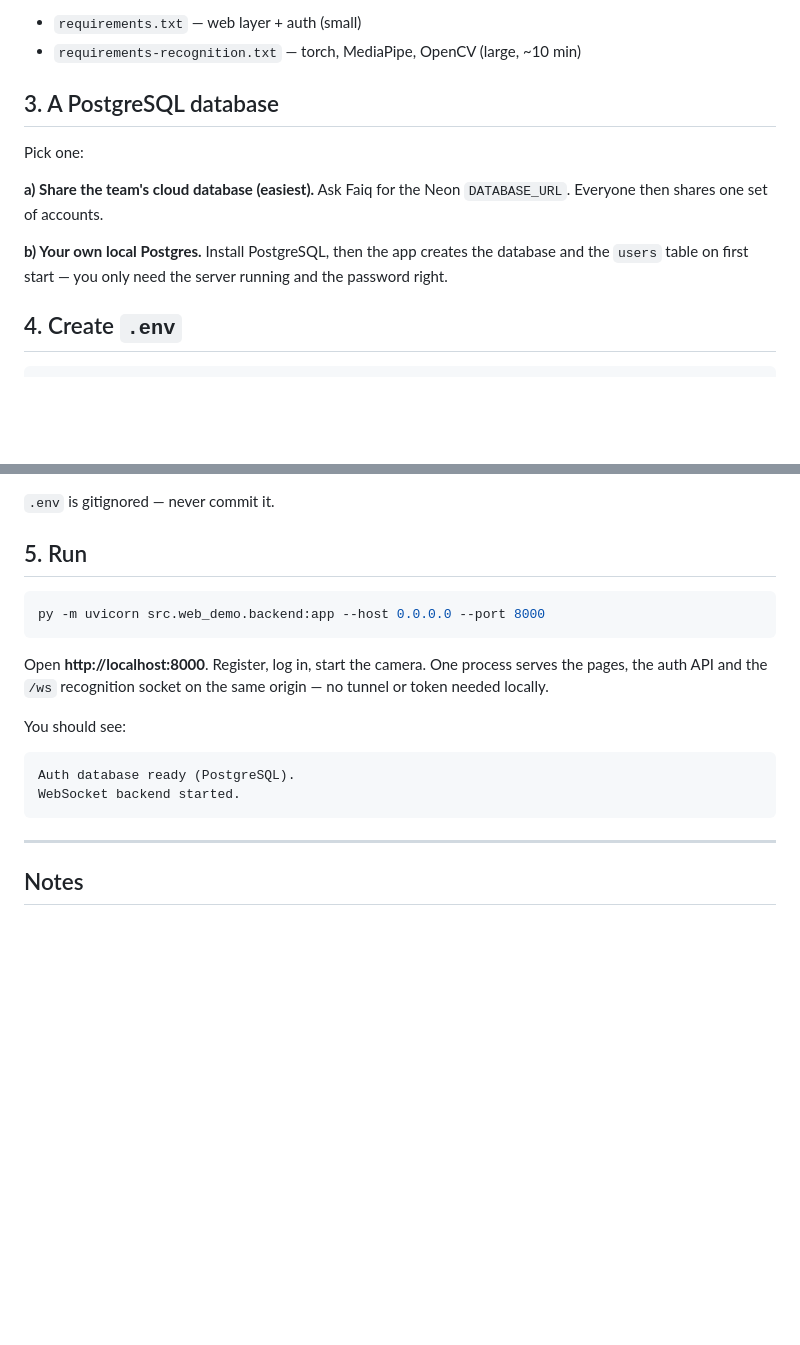
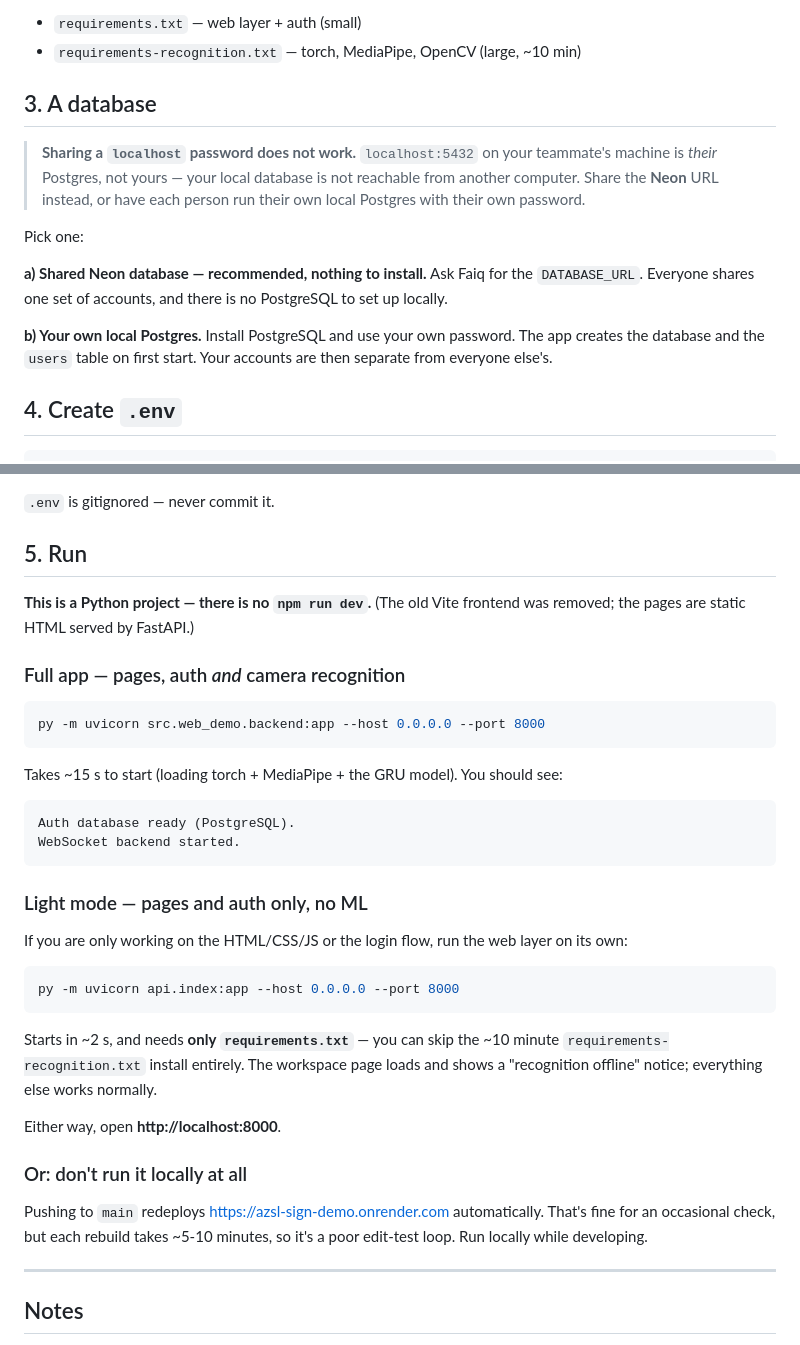
Before and after one commit to Faig-TYBV/azsl-sign-demo, a Markdown page: SETUP.md, 2 parts joined by grey strips. Rendered like a GitHub page; blank space fills up the shorter version.

Commit message:
Document both run modes and correct the database sharing advice
Three things collaborators were likely to get wrong:

1. Sharing a localhost Postgres password does nothing — localhost:5432 on
   someone else's machine is their own Postgres, not yours. SETUP.md now leads
   with that and recommends sharing the Neon URL, which requires no local
   install at all; running your own local Postgres is the alternative.

2. There is no `npm run dev`. The Vite frontend was removed and the pages are
   static HTML served by FastAPI, but nothing said so. Both README and SETUP.md
   now state it explicitly and give the uvicorn command.

3. api/index.py runs the whole web layer (pages, auth, sessions) without
   importing torch or MediaPipe — verified: starts in ~2 s vs ~15 s, and
   registration works. Anyone touching only the HTML/CSS/JS or the login flow
   can use it and skip the ~10 minute recognition install entirely. This was
   built for Vercel and its usefulness for local development went undocumented.

Also refreshed the README's run block, which still showed a .venv path and
"loaded successfully on cuda" from a GPU machine.

Co-Authored-By: Claude Opus 5 <noreply@anthropic.com>

````diff
--- a/SETUP.md
+++ b/SETUP.md
@@ -27,16 +27,22 @@ pip install -r requirements.txt -r requirements-recognition.txt
 - `requirements.txt` — web layer + auth (small)
 - `requirements-recognition.txt` — torch, MediaPipe, OpenCV (large, ~10 min)
 
-## 3. A PostgreSQL database
+## 3. A database
+
+> **Sharing a `localhost` password does not work.** `localhost:5432` on your
+> teammate's machine is *their* Postgres, not yours — your local database is not
+> reachable from another computer. Share the **Neon** URL instead, or have each
+> person run their own local Postgres with their own password.
 
 Pick one:
 
-**a) Share the team's cloud database (easiest).** Ask Faiq for the Neon
-`DATABASE_URL`. Everyone then shares one set of accounts.
+**a) Shared Neon database — recommended, nothing to install.**
+Ask Faiq for the `DATABASE_URL`. Everyone shares one set of accounts, and there
+is no PostgreSQL to set up locally.
 
-**b) Your own local Postgres.** Install PostgreSQL, then the app creates the
-database and the `users` table on first start — you only need the server running
-and the password right.
+**b) Your own local Postgres.** Install PostgreSQL and use your own password.
+The app creates the database and the `users` table on first start. Your accounts
+are then separate from everyone else's.
 
 ## 4. Create `.env`
 
@@ -66,20 +72,42 @@ py -c "import secrets; print(secrets.token_hex(32))"
 
 ## 5. Run
 
+**This is a Python project — there is no `npm run dev`.** (The old Vite frontend
+was removed; the pages are static HTML served by FastAPI.)
+
+### Full app — pages, auth *and* camera recognition
+
 ```bash
 py -m uvicorn src.web_demo.backend:app --host 0.0.0.0 --port 8000
 ```
 
-Open **http://localhost:8000**. Register, log in, start the camera. One process
-serves the pages, the auth API and the `/ws` recognition socket on the same
-origin — no tunnel or token needed locally.
-
-You should see:
+Takes ~15 s to start (loading torch + MediaPipe + the GRU model). You should see:
 
 ```
 Auth database ready (PostgreSQL).
 WebSocket backend started.
 ```
+
+### Light mode — pages and auth only, no ML
+
+If you are only working on the HTML/CSS/JS or the login flow, run the web layer
+on its own:
+
+```bash
+py -m uvicorn api.index:app --host 0.0.0.0 --port 8000
+```
+
+Starts in ~2 s, and needs **only `requirements.txt`** — you can skip the ~10
+minute `requirements-recognition.txt` install entirely. The workspace page loads
+and shows a "recognition offline" notice; everything else works normally.
+
+Either way, open **http://localhost:8000**.
+
+### Or: don't run it locally at all
+
+Pushing to `main` redeploys https://azsl-sign-demo.onrender.com automatically.
+That's fine for an occasional check, but each rebuild takes ~5-10 minutes, so
+it's a poor edit-test loop. Run locally while developing.
 
 ---
 
````
Also changed, not shown: README.md (+16 -6 lines).
